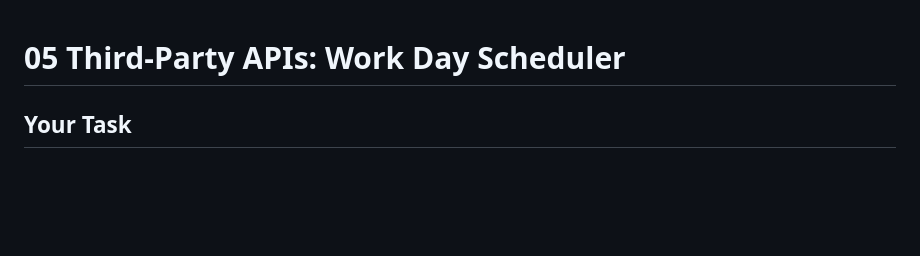
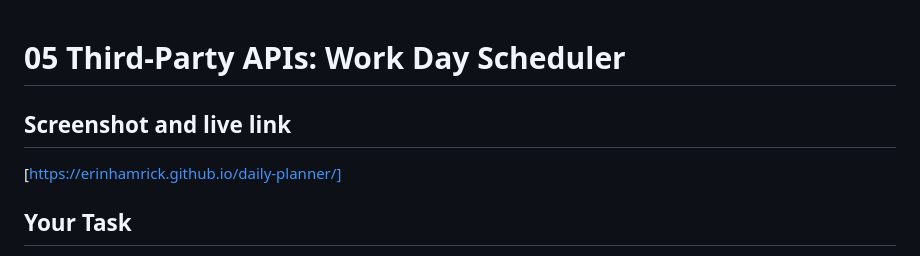
Before and after one commit to ErinHamrick/daily-planner, a Markdown page: README.md, the part around the change. Drawn GitHub-style; blank space fills up the shorter version.

Commit message:
Added live link to README

```diff
--- a/README.md
+++ b/README.md
@@ -1,4 +1,10 @@
 # 05 Third-Party APIs: Work Day Scheduler
+
+
+## Screenshot and live link
+
+[https://erinhamrick.github.io/daily-planner/]
+
 
 ## Your Task
 
```
